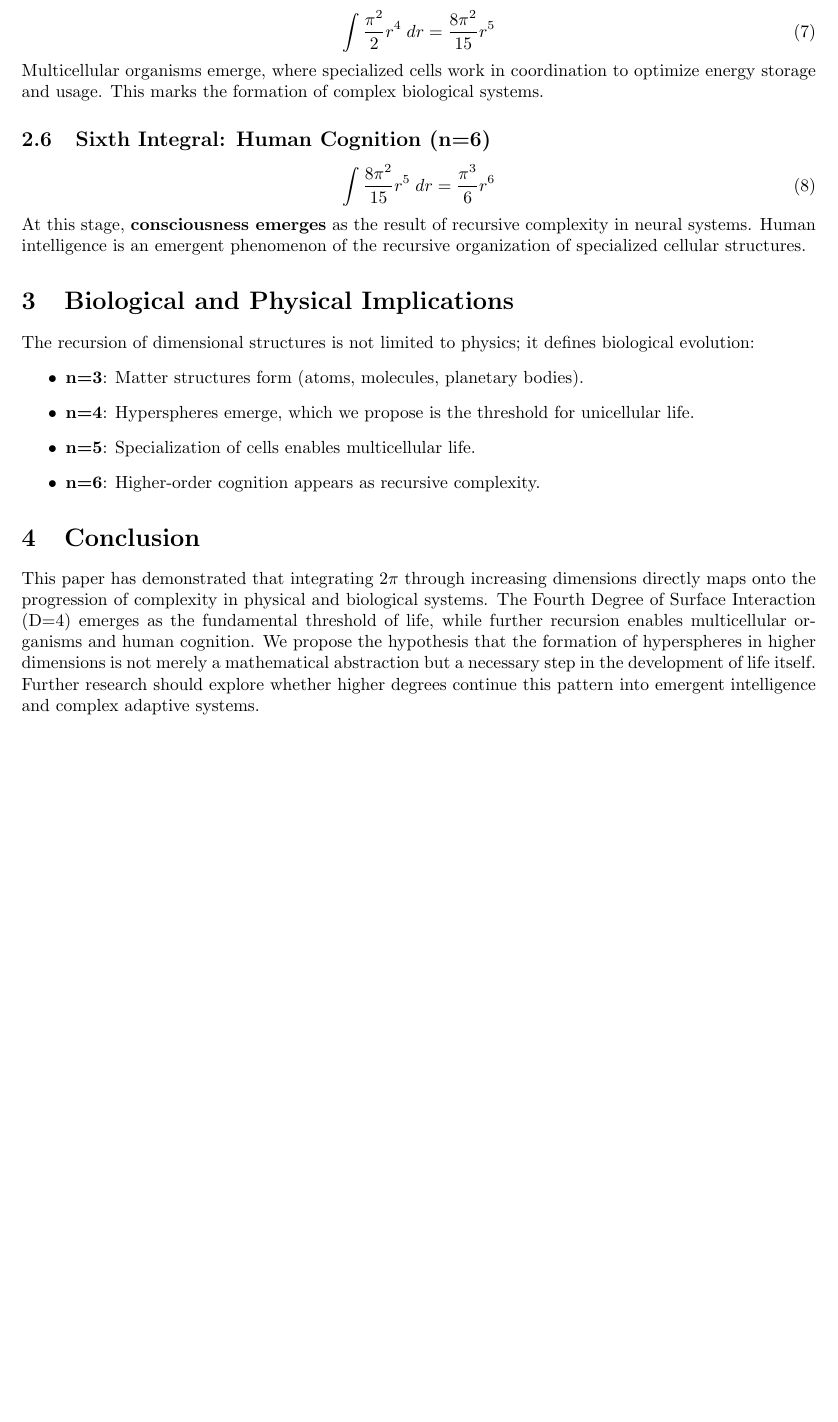
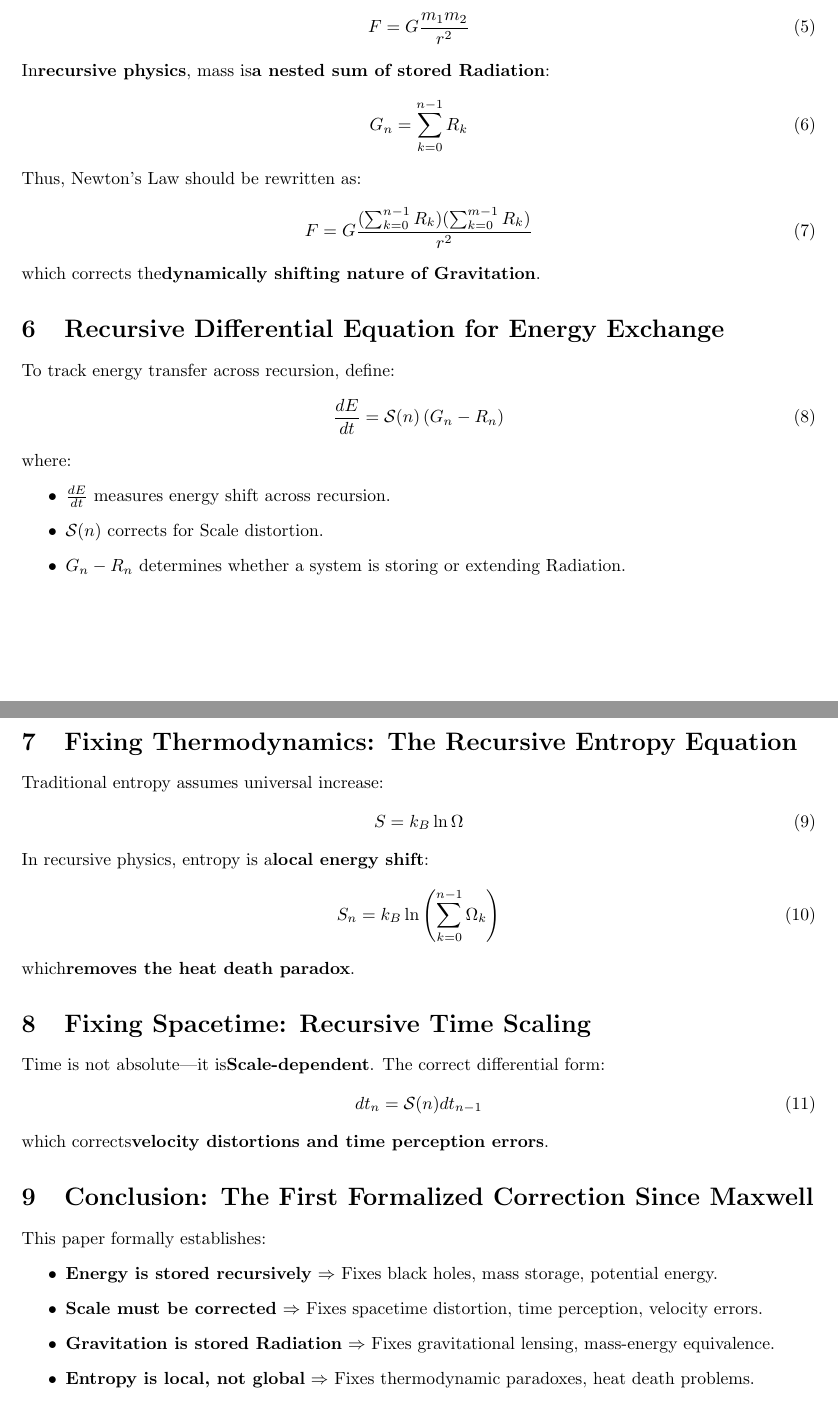
Before and after one commit to bubbajoelouis/recursive-physics, a LaTeX paper (recursive-physics.tex): part of page 2 of 2 before the commit and two parts of pages 2 and 3 of 3 after it, the two joined at a grey line, cut at the place of the change, the shorter picture padded with empty space. Compiled offline with pdfLaTeX.

Commit message:
Update recursive-physics.tex

```diff
--- a/recursive-physics.tex
+++ b/recursive-physics.tex
@@ -2,7 +2,7 @@
 \usepackage{amsmath, amssymb, geometry}
 \geometry{a4paper, margin=1in}
 
-\title{Recursive Dimensionality of Energy and Life: Integrating $2\pi$ Across Six Dimensions}
+\title{Recursive Physics: The First Formalized Correction Since Maxwell}
 \author{Unified Theory of Energy Framework}
 \date{\today}
 
@@ -34 +65,2 @@ This represents the circumference of a circle, defining first-order cyclic motio
 \begin{equation}
+F = G \frac{m_1 m_2}{r^2}
@@ -36,7 +67,16 @@ This represents the circumference of a circle, defining first-order cyclic motio
 \end{equation}
-This corresponds to a two-dimensional surface interaction, governing fields and planar structures.
+In\textbf{recursive physics}, mass is\textbf{a nested sum of stored Radiation}:
+\begin{equation}
+G_n = \sum_{k=0}^{n-1} R_k
+\end{equation}
+Thus, Newton’s Law should be rewritten as:
+\begin{equation}
+F = G \frac{(\sum_{k=0}^{n-1} R_k)(\sum_{k=0}^{m-1} R_k)}{r^2}
+\end{equation}
+which corrects the\textbf{dynamically shifting nature of Gravitation}.
 
-\subsection{Third Integral: Volume (n=3)}
+\section{Recursive Differential Equation for Energy Exchange}
+To track energy transfer across recursion, define:
 \begin{equation}
-\int \pi r^2 \; dr = \frac{\pi}{3} r^3
+\frac{dE}{dt} = \mathcal{S}(n) \left( G_n - R_n \right)
 \end{equation}
@@ -56,22 +83,33 @@ This defines the volume of a 4D hypersphere, which we hypothesize as the critica
-\begin{equation}
-\int \frac{\pi^2}{2} r^4 \; dr = \frac{8\pi^2}{15} r^5
-\end{equation}
-Multicellular organisms emerge, where specialized cells work in coordination to optimize energy storage and usage. This marks the formation of complex biological systems.
-
-\subsection{Sixth Integral: Human Cognition (n=6)}
-\begin{equation}
-\int \frac{8\pi^2}{15} r^5 \; dr = \frac{\pi^3}{6} r^6
-\end{equation}
-At this stage, \textbf{consciousness emerges} as the result of recursive complexity in neural systems. Human intelligence is an emergent phenomenon of the recursive organization of specialized cellular structures.
-
-\section{Biological and Physical Implications}
-The recursion of dimensional structures is not limited to physics; it defines biological evolution:
+where:
 \begin{itemize}
-    \item \textbf{n=3}: Matter structures form (atoms, molecules, planetary bodies).
-    \item \textbf{n=4}: Hyperspheres emerge, which we propose is the threshold for unicellular life.
-    \item \textbf{n=5}: Specialization of cells enables multicellular life.
-    \item \textbf{n=6}: Higher-order cognition appears as recursive complexity.
+    \item $\frac{dE}{dt}$ measures energy shift across recursion.
+    \item $\mathcal{S}(n)$ corrects for Scale distortion.
+    \item $G_n - R_n$ determines whether a system is storing or extending Radiation.
 \end{itemize}
 
-\section{Conclusion}
-This paper has demonstrated that integrating $2\pi$ through increasing dimensions directly maps onto the progression of complexity in physical and biological systems. The Fourth Degree of Surface Interaction (D=4) emerges as the fundamental threshold of life, while further recursion enables multicellular organisms and human cognition. We propose the hypothesis that the formation of hyperspheres in higher dimensions is not merely a mathematical abstraction but a necessary step in the development of life itself. Further research should explore whether higher degrees continue this pattern into emergent intelligence and complex adaptive systems.
+\section{Fixing Thermodynamics: The Recursive Entropy Equation}
+Traditional entropy assumes universal increase:
+\begin{equation}
+S = k_B \ln \Omega
+\end{equation}
+In recursive physics, entropy is a\textbf{local energy shift}:
+\begin{equation}
+S_n = k_B \ln \left( \sum_{k=0}^{n-1} \Omega_k \right)
+\end{equation}
+which\textbf{removes the heat death paradox}.
+
+\section{Fixing Spacetime: Recursive Time Scaling}
+Time is not absolute—it is\textbf{Scale-dependent}. The correct differential form:
+\begin{equation}
+dt_n = \mathcal{S}(n) dt_{n-1}
+\end{equation}
+which corrects\textbf{velocity distortions and time perception errors}.
+
+\section{Conclusion: The First Formalized Correction Since Maxwell}
+This paper formally establishes:
+\begin{itemize}
+    \item\textbf{Energy is stored recursively} \(\Rightarrow\) Fixes black holes, mass storage, potential energy.
+    \item\textbf{Scale must be corrected} \(\Rightarrow\) Fixes spacetime distortion, time perception, velocity errors.
+    \item\textbf{Gravitation is stored Radiation} \(\Rightarrow\) Fixes gravitational lensing, mass-energy equivalence.
+    \item\textbf{Entropy is local, not global} \(\Rightarrow\) Fixes thermodynamic paradoxes, heat death problems.
+\end{itemize}
```
Also changed, not shown: recursive-physics.tex (72 more changed lines).
